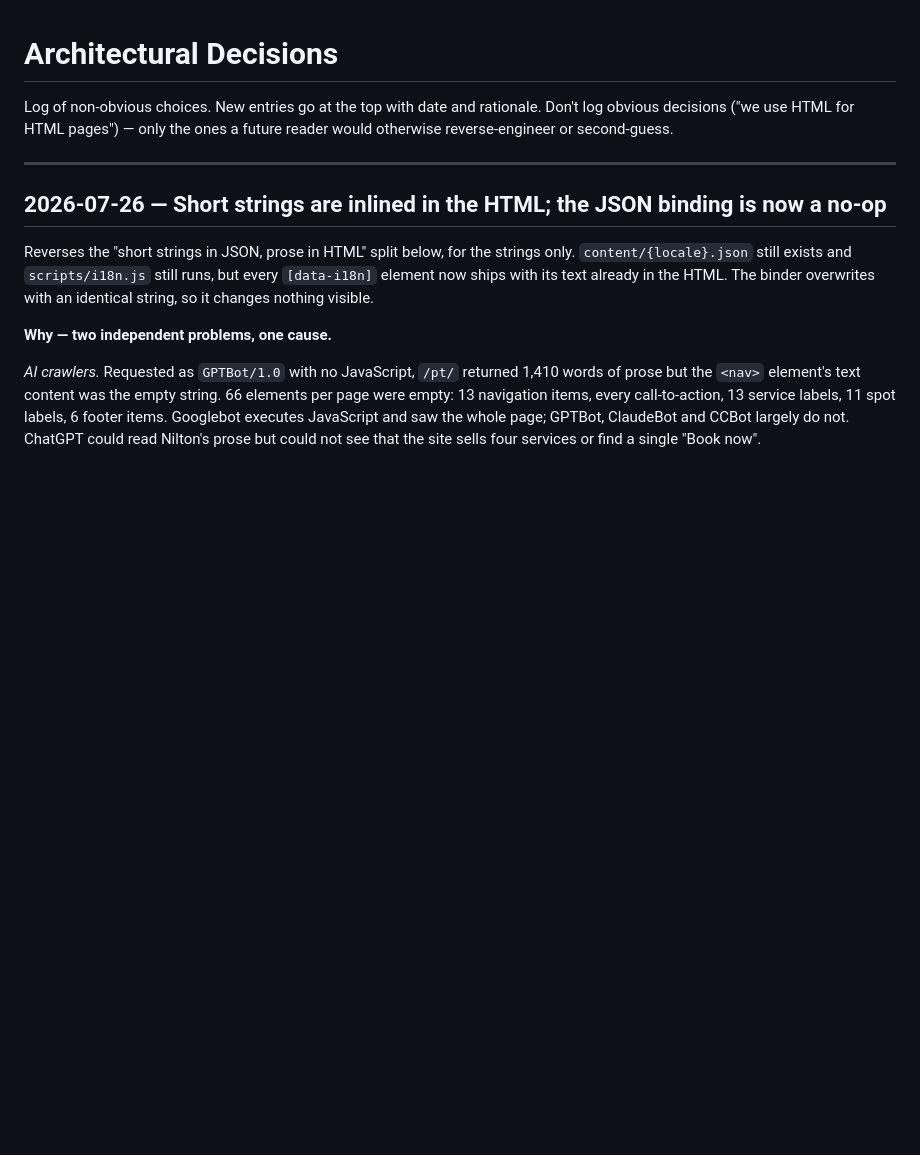
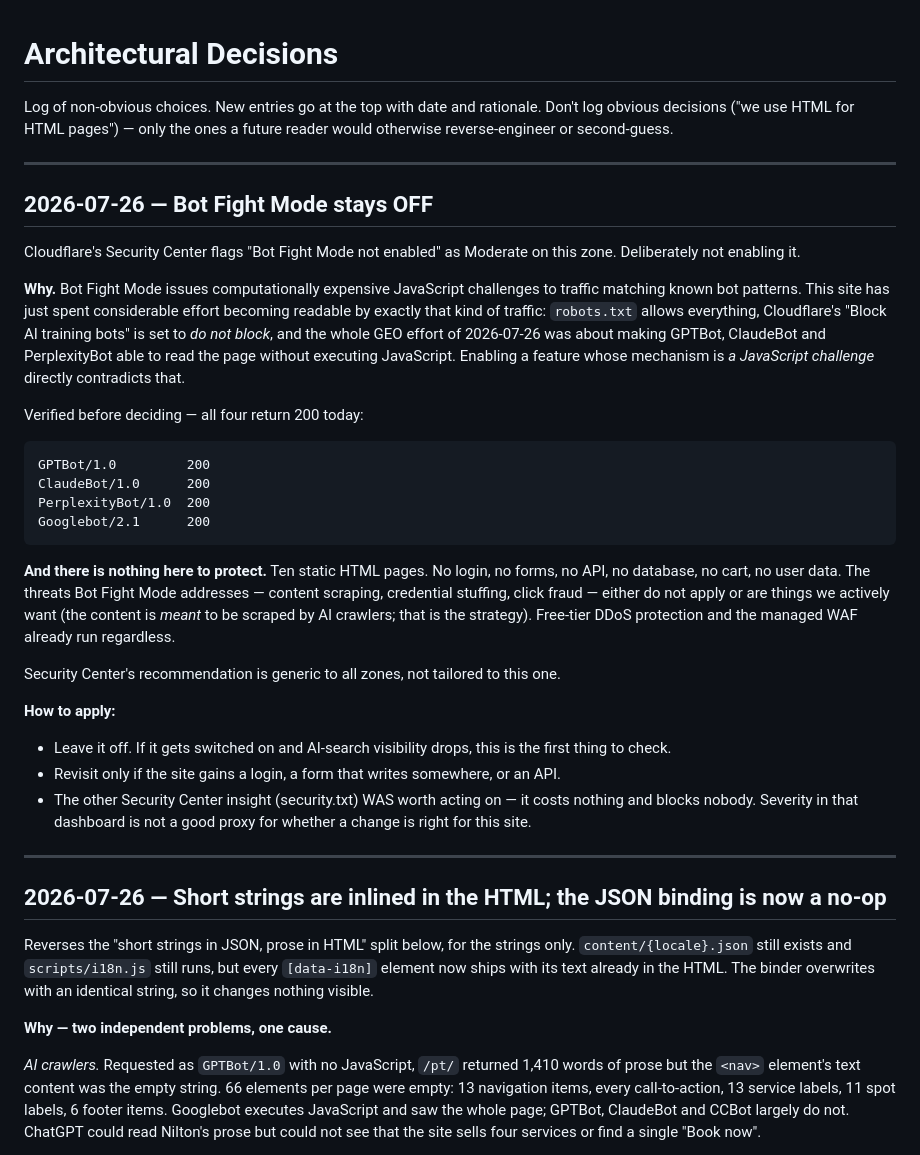
Before and after one commit to rodrigofari/nilton-website, a Markdown page: DECISIONS.md, the part around the change. GitHub-like rendering; blank space fills up the shorter version.

Commit message:
docs: record why Bot Fight Mode stays off
Security Center flags it as Moderate. Enabling a feature whose mechanism is a
JavaScript challenge would undo the GEO work that made the site readable to
crawlers that do not execute JavaScript — and there is nothing on ten static
pages for it to protect. Verified GPTBot, ClaudeBot, PerplexityBot and Googlebot
all return 200 today, which is the state to preserve.

Co-Authored-By: Claude <noreply@anthropic.com>

```diff
--- a/DECISIONS.md
+++ b/DECISIONS.md
@@ -1,6 +1,44 @@
 # Architectural Decisions
 
 Log of non-obvious choices. New entries go at the top with date and rationale. Don't log obvious decisions ("we use HTML for HTML pages") — only the ones a future reader would otherwise reverse-engineer or second-guess.
+
+---
+
+## 2026-07-26 — Bot Fight Mode stays OFF
+
+Cloudflare's Security Center flags "Bot Fight Mode not enabled" as Moderate on this
+zone. Deliberately not enabling it.
+
+**Why.** Bot Fight Mode issues computationally expensive JavaScript challenges to traffic
+matching known bot patterns. This site has just spent considerable effort becoming
+readable by exactly that kind of traffic: `robots.txt` allows everything, Cloudflare's
+"Block AI training bots" is set to *do not block*, and the whole GEO effort of 2026-07-26
+was about making GPTBot, ClaudeBot and PerplexityBot able to read the page without
+executing JavaScript. Enabling a feature whose mechanism is *a JavaScript challenge*
+directly contradicts that.
+
+Verified before deciding — all four return 200 today:
+
+    GPTBot/1.0         200
+    ClaudeBot/1.0      200
+    PerplexityBot/1.0  200
+    Googlebot/2.1      200
+
+**And there is nothing here to protect.** Ten static HTML pages. No login, no forms, no
+API, no database, no cart, no user data. The threats Bot Fight Mode addresses — content
+scraping, credential stuffing, click fraud — either do not apply or are things we
+actively want (the content is *meant* to be scraped by AI crawlers; that is the strategy).
+Free-tier DDoS protection and the managed WAF already run regardless.
+
+Security Center's recommendation is generic to all zones, not tailored to this one.
+
+**How to apply:**
+- Leave it off. If it gets switched on and AI-search visibility drops, this is the first
+  thing to check.
+- Revisit only if the site gains a login, a form that writes somewhere, or an API.
+- The other Security Center insight (security.txt) WAS worth acting on — it costs nothing
+  and blocks nobody. Severity in that dashboard is not a good proxy for whether a change
+  is right for this site.
 
 ---
 
```
